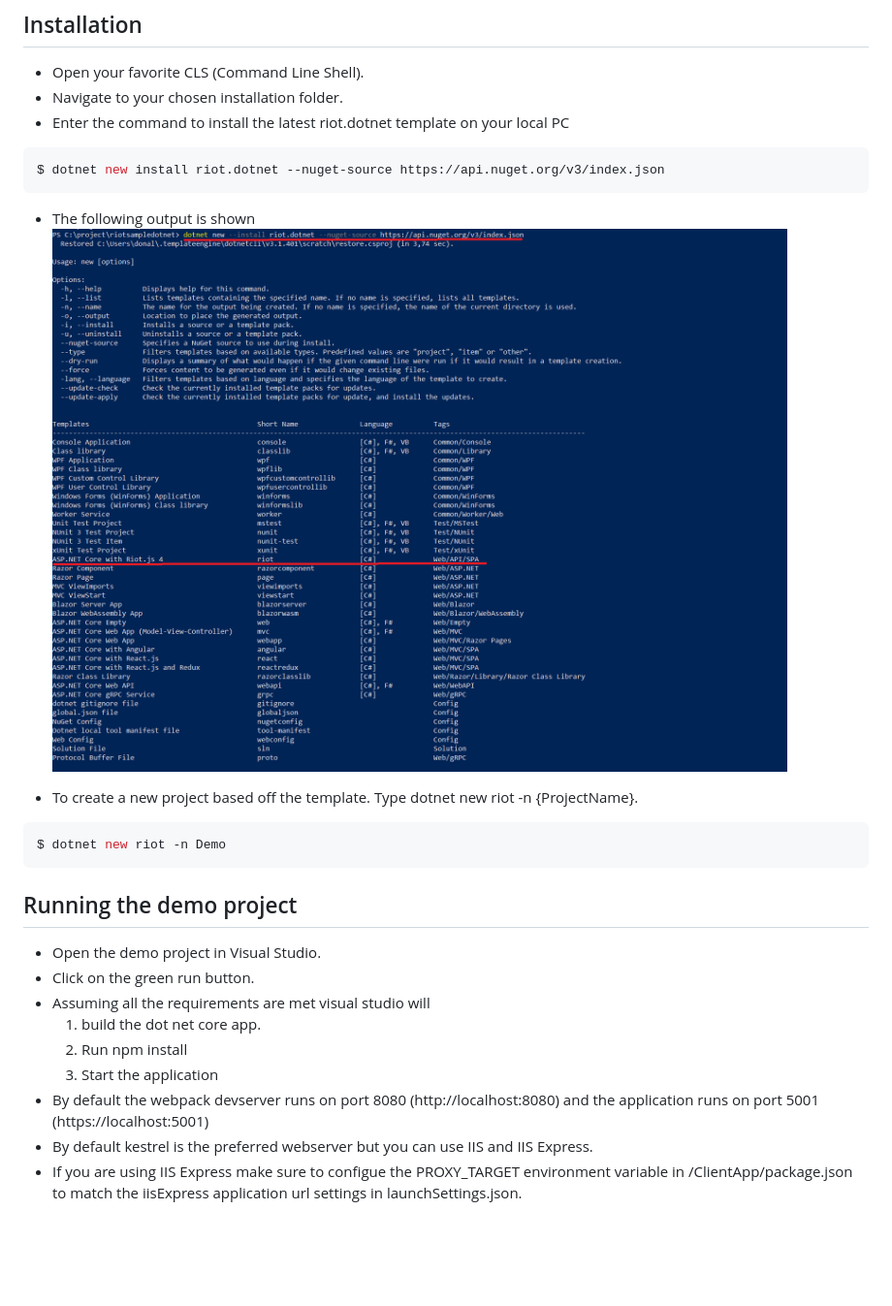
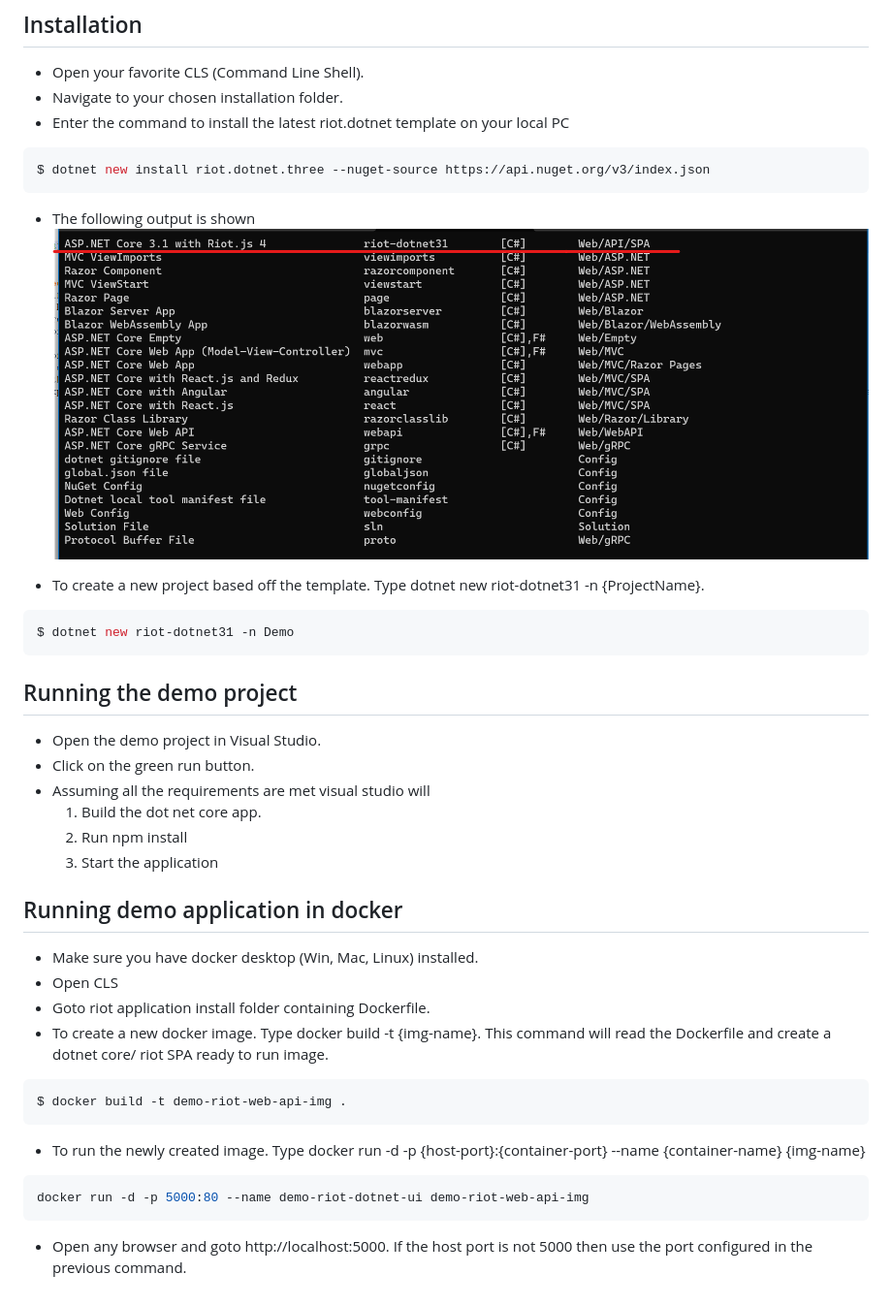
Before and after one commit to donaldasante/riotdotnetsample, a Markdown page: README.md, the part around the change. Shown: that part at 97% size. Drawn GitHub-style; pictures changed too: images/pic2.png (added); blank space fills up the shorter version.

Commit message:
added docker support

````diff
--- a/README.md
+++ b/README.md
@@ -13,23 +13,34 @@ This is a dot net core 3.1 web api backend with a [riot js v4.xx](https://riot.j
 - Navigate to your chosen installation folder.
 - Enter the command to install the latest riot.dotnet template on your local PC
 ```bash
-$ dotnet new install riot.dotnet --nuget-source https://api.nuget.org/v3/index.json
+$ dotnet new install riot.dotnet.three --nuget-source https://api.nuget.org/v3/index.json
 ```
 - The following output is shown
-![Output of dot net new command](images/pic1.png?raw=true "Output of dot net new command")
+![Output of dot net new command](images/pic2.png?raw=true "Output of dot net new command")
 
-- To create a new project based off the template. Type dotnet new riot -n {ProjectName}.
+- To create a new project based off the template. Type dotnet new riot-dotnet31 -n {ProjectName}.
 ```bash
-$ dotnet new riot -n Demo
+$ dotnet new riot-dotnet31 -n Demo
 ```
 
 ## Running the demo project
 - Open the demo project in Visual Studio.
 - Click on the green run button.
 - Assuming all the requirements are met visual studio will
-  1. build the dot net core app.
+  1. Build the dot net core app.
   2. Run npm install
   3. Start the application
-- By default the webpack devserver runs on port 8080 (http://localhost:8080) and the application runs on port 5001 (https://localhost:5001)
-- By default kestrel is the preferred webserver but you can use IIS and IIS Express.
-- If you are using IIS Express make sure to configue the PROXY_TARGET environment variable in /ClientApp/package.json to match the iisExpress application url settings in launchSettings.json.
+
+## Running demo application in docker
+- Make sure you have docker desktop (Win, Mac, Linux) installed.
+- Open CLS
+- Goto riot application install folder containing Dockerfile.
+- To create a new docker image. Type docker build -t {img-name}. This command will read the Dockerfile and create a dotnet core/ riot SPA ready to run image.
+```bash
+$ docker build -t demo-riot-web-api-img .
+```
+- To run the newly created image. Type docker run -d -p {host-port}:{container-port} --name {container-name} {img-name}
+```bash
+docker run -d -p 5000:80 --name demo-riot-dotnet-ui demo-riot-web-api-img
+```
+- Open any browser and goto http://localhost:5000. If the host port is not 5000 then use the port configured in the previous command.
````
Also changed, not shown: 14 other files.
